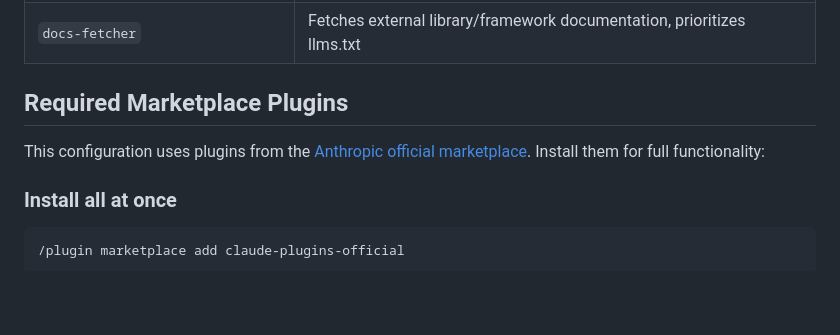
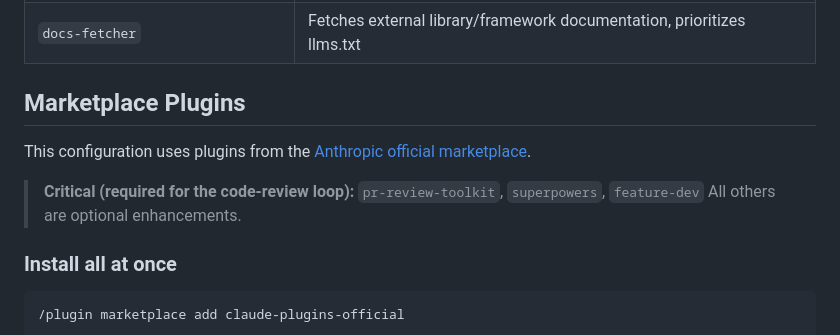
Before and after one commit to myk-org/claude-code-config, a Markdown page: README.md, the part around the change. Rendered like a GitHub page; blank space fills up the shorter version.

Commit message:
docs: rename Required Marketplace Plugins to Marketplace Plugins
Add critical vs optional callout to clarify which plugins are
required for core functionality and which are optional.

```diff
--- a/README.md
+++ b/README.md
@@ -134,9 +134,12 @@ Your symlinks will automatically point to the updated files.
 | `api-documenter` | OpenAPI/Swagger specs |
 | `docs-fetcher` | Fetches external library/framework documentation, prioritizes llms.txt |
 
-## Required Marketplace Plugins
+## Marketplace Plugins
 
-This configuration uses plugins from the [Anthropic official marketplace](https://github.com/anthropics/claude-plugins-official). Install them for full functionality:
+This configuration uses plugins from the [Anthropic official marketplace](https://github.com/anthropics/claude-plugins-official).
+
+> **Critical (required for the code-review loop):** `pr-review-toolkit`, `superpowers`, `feature-dev`
+> All others are optional enhancements.
 
 ### Install all at once
 
```
